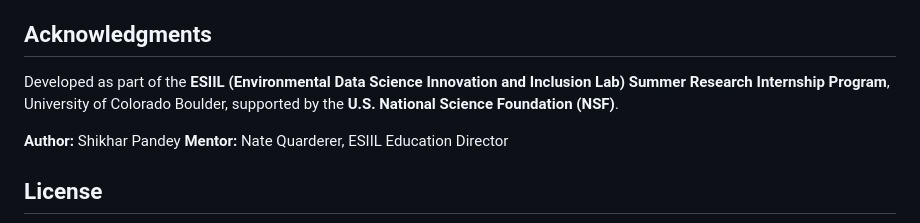
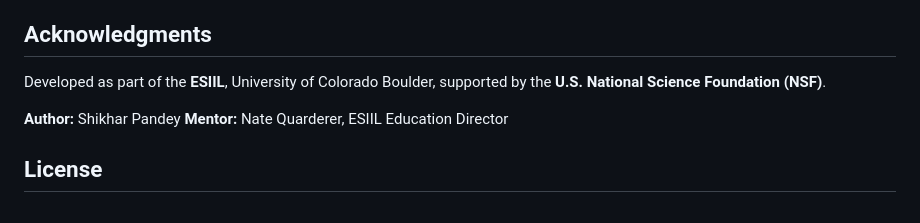
Before and after one commit to Shikhar-ii/Nepal-Forest-Tiger-Expansion, a Markdown page: README.md, the part around the change. Drawn GitHub-style.

Commit message:
Simplify acknowledgments in README
Removed redundant wording in acknowledgments section.

```diff
--- a/README.md
+++ b/README.md
@@ -86,7 +86,7 @@ Full citations are listed in the notebook and paper.
 
 ## Acknowledgments
 
-Developed as part of the **ESIIL (Environmental Data Science Innovation and Inclusion Lab) Summer Research Internship Program**, University of Colorado Boulder, supported by the **U.S. National Science Foundation (NSF)**.
+Developed as part of the **ESIIL**, University of Colorado Boulder, supported by the **U.S. National Science Foundation (NSF)**.
 
 **Author:** Shikhar Pandey
 **Mentor:** Nate Quarderer, ESIIL Education Director
```
